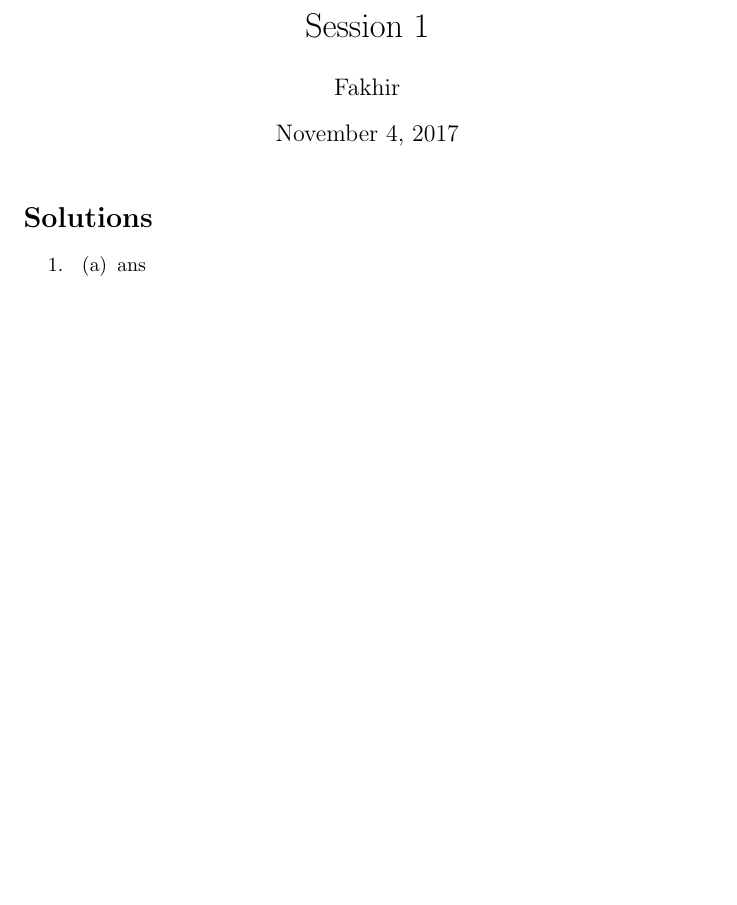
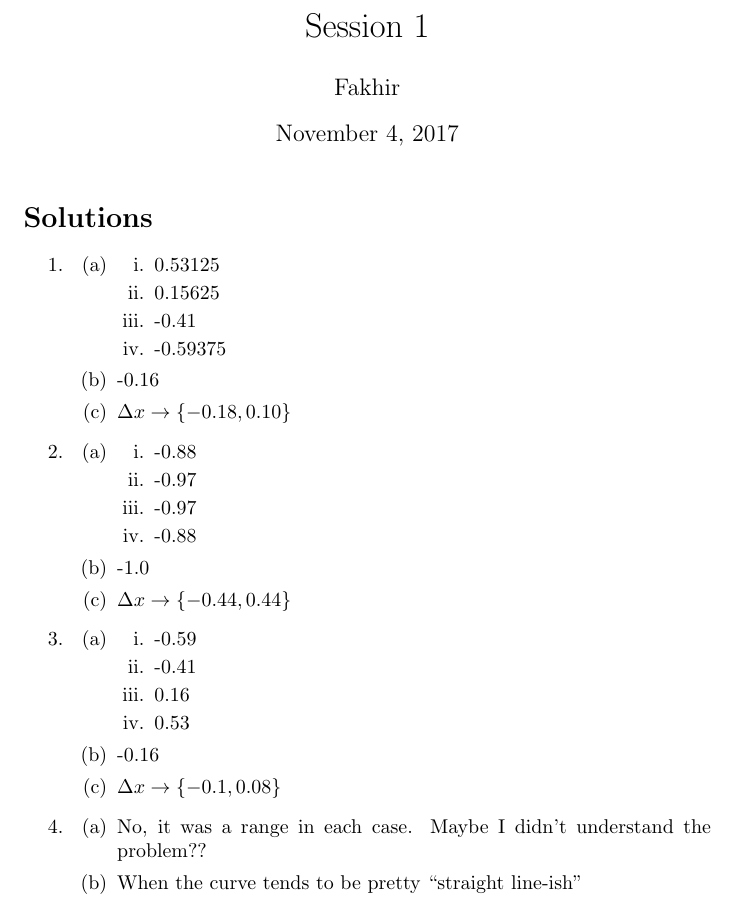
Before and after one commit to fakhirsh/JediTraining, a LaTeX document (mit-ocw/[in progress] Single Variable Calculus, 2010/my solutions/1. Differentiation/Session1.tex): part of the page, cut so that both start at the same text, the shorter picture padded with empty space. Compiled offline with pdfLaTeX.

Commit message:
Solutions updated

```diff
--- a/mit-ocw/[in progress] Single Variable Calculus, 2010/my solutions/1. Differentiation/Session1.tex
+++ b/mit-ocw/[in progress] Single Variable Calculus, 2010/my solutions/1. Differentiation/Session1.tex
@@ -12,8 +12,43 @@
 
 \begin{enumerate}
 	\item \begin{enumerate}
-		\item ans
+		\item  \begin{enumerate}
+			\item 0.53125
+			\item 0.15625
+			\item -0.41
+			\item -0.59375
+			\end{enumerate}
+		\item -0.16
+		\item $\Delta x \rightarrow \left\lbrace -0.18, 0.10\right\rbrace $
+		\end{enumerate}
+
+	\item \begin{enumerate}
+		\item  \begin{enumerate}
+			\item -0.88
+			\item -0.97
+			\item -0.97
+			\item -0.88
+			\end{enumerate}
+		\item -1.0
+		\item $\Delta x \rightarrow \left\lbrace -0.44,0.44\right\rbrace $
+		\end{enumerate}
+
+	\item \begin{enumerate}
+		\item  \begin{enumerate}
+			\item -0.59
+			\item -0.41
+			\item 0.16
+			\item 0.53
+		\end{enumerate}
+		\item -0.16
+		\item $\Delta x \rightarrow \left\lbrace -0.1,0.08\right\rbrace $
 	\end{enumerate}
+
+	\item \begin{enumerate}
+		\item No, it was a range in each case. Maybe I didn't understand the problem??
+		\item When the curve tends to be pretty ``straight line-ish''
+	\end{enumerate}
+
 \end{enumerate}
 
 \end{document}
```
Also changed, not shown: mit-ocw/[in progress] Single Variable Calculus, 2010/my solutions/1. Differentiation/Session1.pdf.
